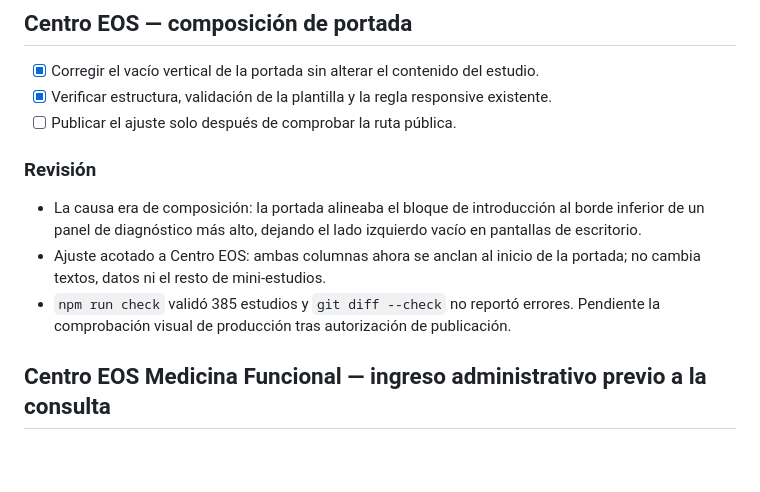
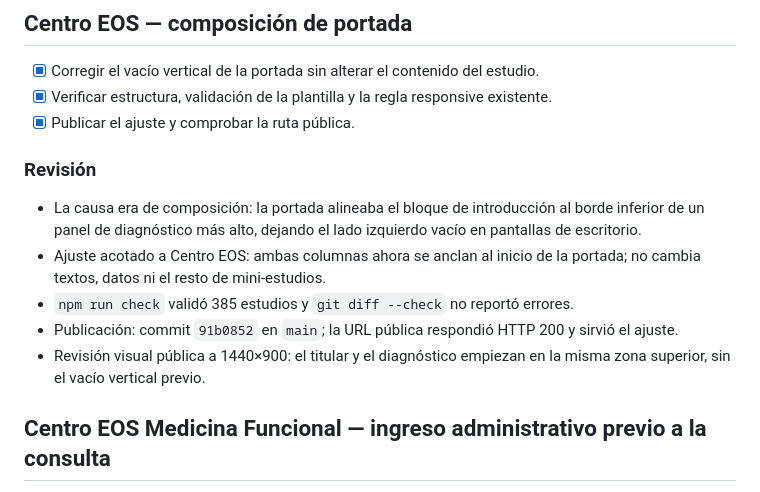
Before and after one commit to silvanasolvers/estudio-digital-solvers, a Markdown page: tasks/todo.md, the part around the change. Rendered like a GitHub page; blank space fills up the shorter version.

Commit message:
Document Centro EOS production verification

```diff
--- a/tasks/todo.md
+++ b/tasks/todo.md
@@ -4,13 +4,15 @@
 
 - [x] Corregir el vacío vertical de la portada sin alterar el contenido del estudio.
 - [x] Verificar estructura, validación de la plantilla y la regla responsive existente.
-- [ ] Publicar el ajuste solo después de comprobar la ruta pública.
+- [x] Publicar el ajuste y comprobar la ruta pública.
 
 ### Revisión
 
 - La causa era de composición: la portada alineaba el bloque de introducción al borde inferior de un panel de diagnóstico más alto, dejando el lado izquierdo vacío en pantallas de escritorio.
 - Ajuste acotado a Centro EOS: ambas columnas ahora se anclan al inicio de la portada; no cambia textos, datos ni el resto de mini-estudios.
-- `npm run check` validó 385 estudios y `git diff --check` no reportó errores. Pendiente la comprobación visual de producción tras autorización de publicación.
+- `npm run check` validó 385 estudios y `git diff --check` no reportó errores.
+- Publicación: commit `91b0852` en `main`; la URL pública respondió HTTP 200 y sirvió el ajuste.
+- Revisión visual pública a 1440×900: el titular y el diagnóstico empiezan en la misma zona superior, sin el vacío vertical previo.
 
 ## Centro EOS Medicina Funcional — ingreso administrativo previo a la consulta
 
```
